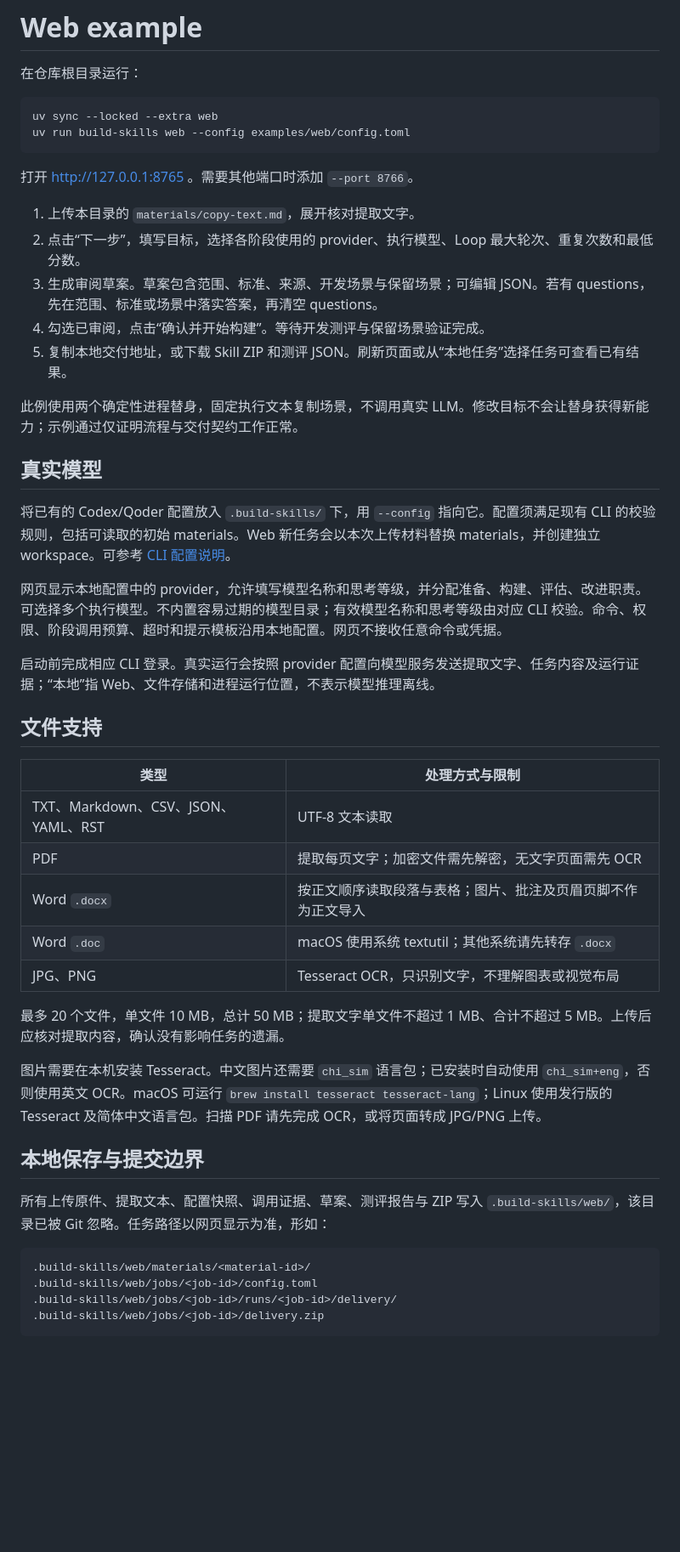
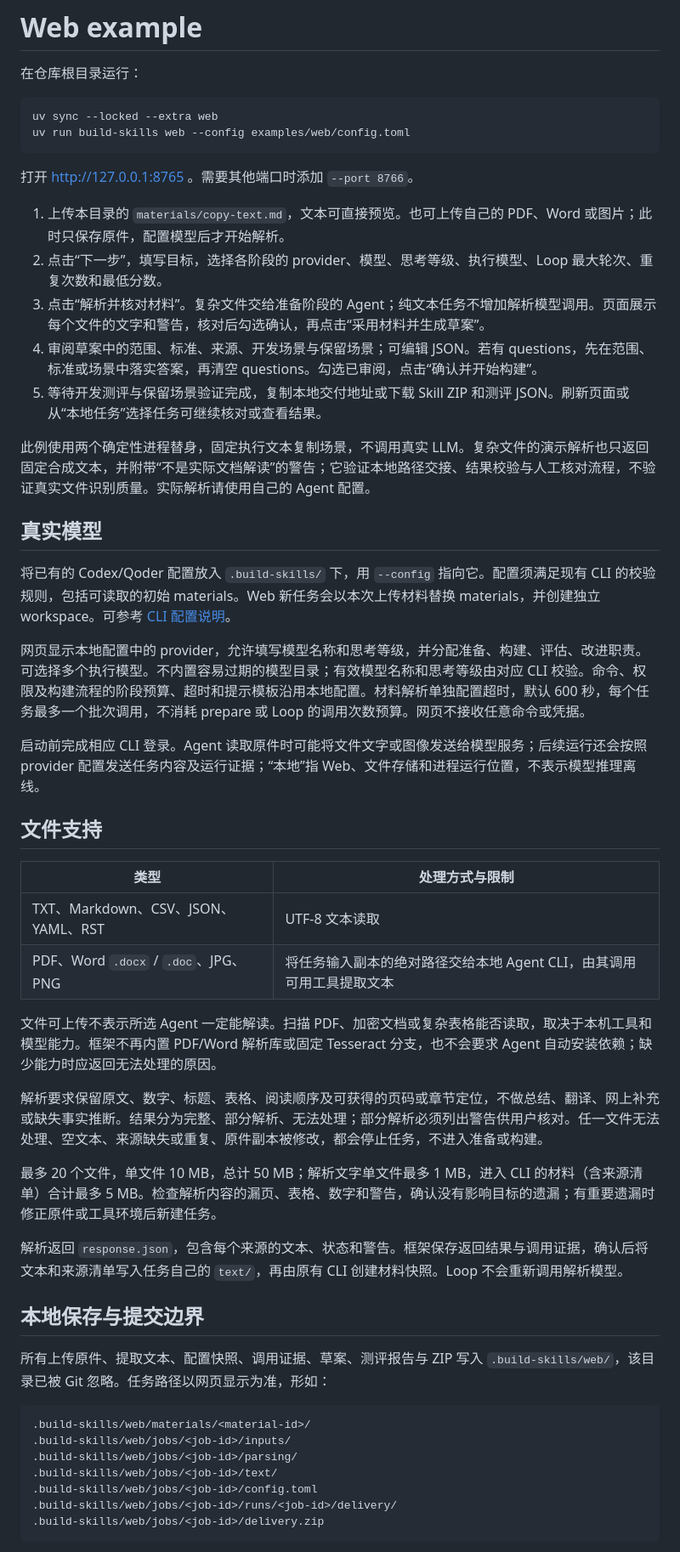
Before and after one commit to wind8ai/build-skills, a Markdown page: examples/web/README.md, the part around one of its changes. Shown at 85% size. GitHub-like rendering; blank space fills up the shorter version.

Commit message:
docs(web): explain agent parsing and review workflow

````diff
--- a/examples/web/README.md
+++ b/examples/web/README.md
@@ -9,35 +9,36 @@ uv run build-skills web --config examples/web/config.toml
 
 打开 http://127.0.0.1:8765 。需要其他端口时添加 `--port 8766`。
 
-1. 上传本目录的 `materials/copy-text.md`，展开核对提取文字。
-2. 点击“下一步”，填写目标，选择各阶段使用的 provider、执行模型、Loop 最大轮次、重复次数和最低分数。
-3. 生成审阅草案。草案包含范围、标准、来源、开发场景与保留场景；可编辑 JSON。若有 questions，先在范围、标准或场景中落实答案，再清空 questions。
-4. 勾选已审阅，点击“确认并开始构建”。等待开发测评与保留场景验证完成。
-5. 复制本地交付地址，或下载 Skill ZIP 和测评 JSON。刷新页面或从“本地任务”选择任务可查看已有结果。
+1. 上传本目录的 `materials/copy-text.md`，文本可直接预览。也可上传自己的 PDF、Word 或图片；此时只保存原件，配置模型后才开始解析。
+2. 点击“下一步”，填写目标，选择各阶段的 provider、模型、思考等级、执行模型、Loop 最大轮次、重复次数和最低分数。
+3. 点击“解析并核对材料”。复杂文件交给准备阶段的 Agent；纯文本任务不增加解析模型调用。页面展示每个文件的文字和警告，核对后勾选确认，再点击“采用材料并生成草案”。
+4. 审阅草案中的范围、标准、来源、开发场景与保留场景；可编辑 JSON。若有 questions，先在范围、标准或场景中落实答案，再清空 questions。勾选已审阅，点击“确认并开始构建”。
+5. 等待开发测评与保留场景验证完成，复制本地交付地址或下载 Skill ZIP 和测评 JSON。刷新页面或从“本地任务”选择任务可继续核对或查看结果。
 
-此例使用两个确定性进程替身，固定执行文本复制场景，不调用真实 LLM。修改目标不会让替身获得新能力；示例通过仅证明流程与交付契约工作正常。
+此例使用两个确定性进程替身，固定执行文本复制场景，不调用真实 LLM。复杂文件的演示解析也只返回固定合成文本，并附带“不是实际文档解读”的警告；它验证本地路径交接、结果校验与人工核对流程，不验证真实文件识别质量。实际解析请使用自己的 Agent 配置。
 
 ## 真实模型
 
 将已有的 Codex/Qoder 配置放入 `.build-skills/` 下，用 `--config` 指向它。配置须满足现有 CLI 的校验规则，包括可读取的初始 materials。Web 新任务会以本次上传材料替换 materials，并创建独立 workspace。可参考 [CLI 配置说明](../../docs/cli.md)。
 
-网页显示本地配置中的 provider，允许填写模型名称和思考等级，并分配准备、构建、评估、改进职责。可选择多个执行模型。不内置容易过期的模型目录；有效模型名称和思考等级由对应 CLI 校验。命令、权限、阶段调用预算、超时和提示模板沿用本地配置。网页不接收任意命令或凭据。
+网页显示本地配置中的 provider，允许填写模型名称和思考等级，并分配准备、构建、评估、改进职责。可选择多个执行模型。不内置容易过期的模型目录；有效模型名称和思考等级由对应 CLI 校验。命令、权限及构建流程的阶段预算、超时和提示模板沿用本地配置。材料解析单独配置超时，默认 600 秒，每个任务最多一个批次调用，不消耗 prepare 或 Loop 的调用次数预算。网页不接收任意命令或凭据。
 
-启动前完成相应 CLI 登录。真实运行会按照 provider 配置向模型服务发送提取文字、任务内容及运行证据；“本地”指 Web、文件存储和进程运行位置，不表示模型推理离线。
+启动前完成相应 CLI 登录。Agent 读取原件时可能将文件文字或图像发送给模型服务；后续运行还会按照 provider 配置发送任务内容及运行证据；“本地”指 Web、文件存储和进程运行位置，不表示模型推理离线。
 
 ## 文件支持
 
 | 类型 | 处理方式与限制 |
 | --- | --- |
 | TXT、Markdown、CSV、JSON、YAML、RST | UTF-8 文本读取 |
-| PDF | 提取每页文字；加密文件需先解密，无文字页面需先 OCR |
-| Word `.docx` | 按正文顺序读取段落与表格；图片、批注及页眉页脚不作为正文导入 |
-| Word `.doc` | macOS 使用系统 textutil；其他系统请先转存 `.docx` |
-| JPG、PNG | Tesseract OCR，只识别文字，不理解图表或视觉布局 |
+| PDF、Word `.docx` / `.doc`、JPG、PNG | 将任务输入副本的绝对路径交给本地 Agent CLI，由其调用可用工具提取文本 |
 
-最多 20 个文件，单文件 10 MB，总计 50 MB；提取文字单文件不超过 1 MB、合计不超过 5 MB。上传后应核对提取内容，确认没有影响任务的遗漏。
+文件可上传不表示所选 Agent 一定能解读。扫描 PDF、加密文档或复杂表格能否读取，取决于本机工具和模型能力。框架不再内置 PDF/Word 解析库或固定 Tesseract 分支，也不会要求 Agent 自动安装依赖；缺少能力时应返回无法处理的原因。
 
-图片需要在本机安装 Tesseract。中文图片还需要 `chi_sim` 语言包；已安装时自动使用 `chi_sim+eng`，否则使用英文 OCR。macOS 可运行 `brew install tesseract tesseract-lang`；Linux 使用发行版的 Tesseract 及简体中文语言包。扫描 PDF 请先完成 OCR，或将页面转成 JPG/PNG 上传。
+解析要求保留原文、数字、标题、表格、阅读顺序及可获得的页码或章节定位，不做总结、翻译、网上补充或缺失事实推断。结果分为完整、部分解析、无法处理；部分解析必须列出警告供用户核对。任一文件无法处理、空文本、来源缺失或重复、原件副本被修改，都会停止任务，不进入准备或构建。
+
+最多 20 个文件，单文件 10 MB，总计 50 MB；解析文字单文件最多 1 MB，进入 CLI 的材料（含来源清单）合计最多 5 MB。检查解析内容的漏页、表格、数字和警告，确认没有影响目标的遗漏；有重要遗漏时修正原件或工具环境后新建任务。
+
+解析返回 `response.json`，包含每个来源的文本、状态和警告。框架保存返回结果与调用证据，确认后将文本和来源清单写入任务自己的 `text/`，再由原有 CLI 创建材料快照。Loop 不会重新调用解析模型。
 
 ## 本地保存与提交边界
 
@@ -45,6 +46,9 @@ uv run build-skills web --config examples/web/config.toml
 
 ```text
 .build-skills/web/materials/<material-id>/
+.build-skills/web/jobs/<job-id>/inputs/
+.build-skills/web/jobs/<job-id>/parsing/
+.build-skills/web/jobs/<job-id>/text/
 .build-skills/web/jobs/<job-id>/config.toml
 .build-skills/web/jobs/<job-id>/runs/<job-id>/delivery/
 .build-skills/web/jobs/<job-id>/delivery.zip
````
Also changed, not shown: other parts of examples/web/README.md (+2 -0 lines), README.md (+1 -1 lines).
